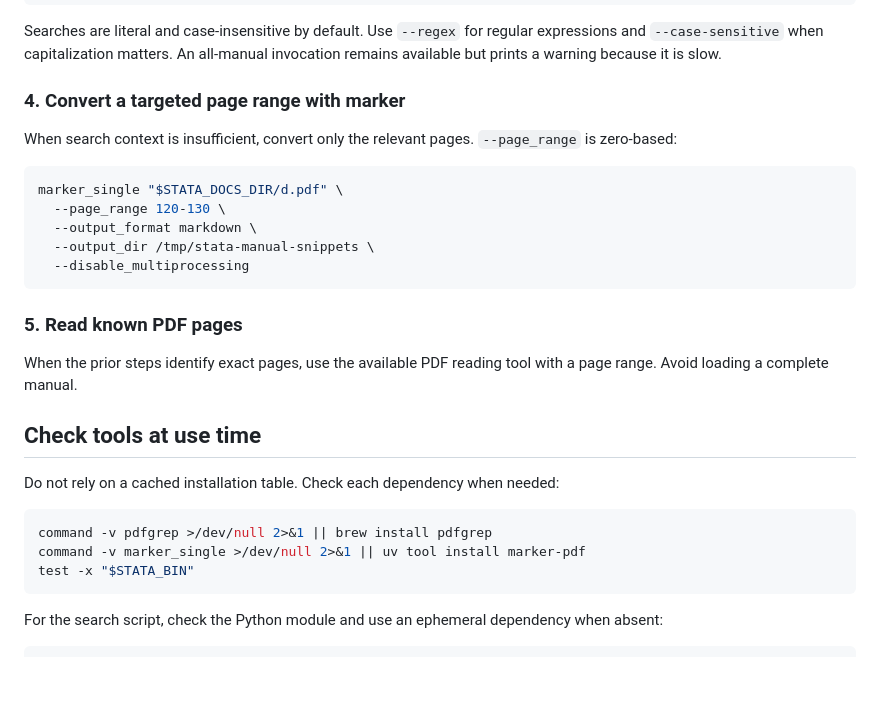
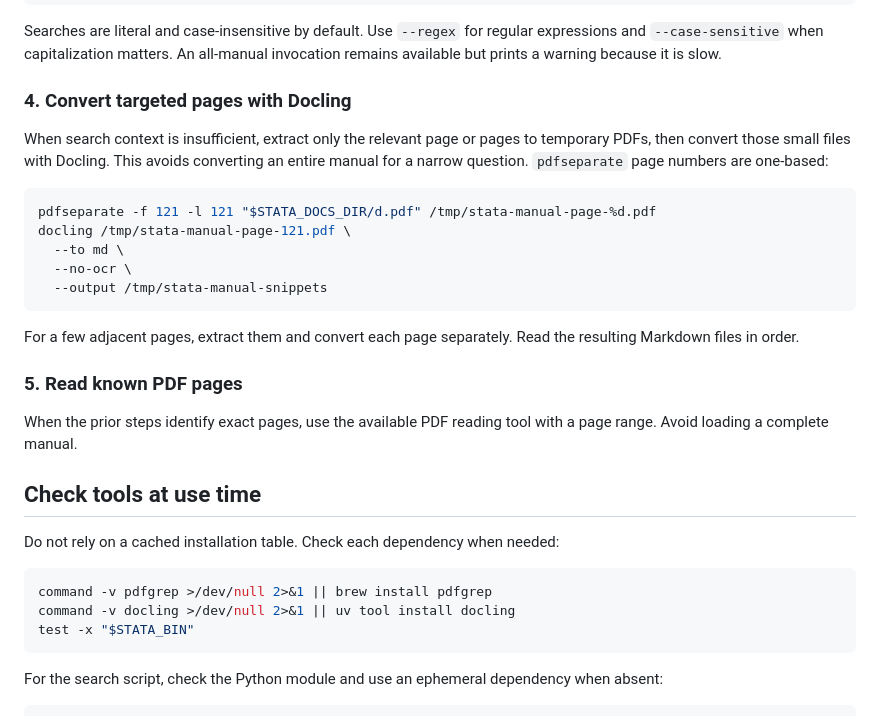
Before and after one commit to jacopo-olivieri/claude-skills-econ, a Markdown page: skills/stata/SKILL.md, the part around the change. GitHub-like rendering; blank space fills up the shorter version.

Commit message:
Add skill READMEs and use Docling for Stata docs

````diff
--- a/skills/stata/SKILL.md
+++ b/skills/stata/SKILL.md
@@ -155,17 +155,23 @@ python3 "$SKILL_DIR/scripts/search_stata_docs.py" "xtreg" --pdf xt.pdf --pages 1
 
 Searches are literal and case-insensitive by default. Use `--regex` for regular expressions and `--case-sensitive` when capitalization matters. An all-manual invocation remains available but prints a warning because it is slow.
 
-### 4. Convert a targeted page range with marker
+### 4. Convert targeted pages with Docling
 
-When search context is insufficient, convert only the relevant pages. `--page_range` is zero-based:
+When search context is insufficient, extract only the relevant page or pages to
+temporary PDFs, then convert those small files with Docling. This avoids
+converting an entire manual for a narrow question. `pdfseparate` page numbers
+are one-based:
 
 ```bash
-marker_single "$STATA_DOCS_DIR/d.pdf" \
-  --page_range 120-130 \
-  --output_format markdown \
-  --output_dir /tmp/stata-manual-snippets \
-  --disable_multiprocessing
+pdfseparate -f 121 -l 121 "$STATA_DOCS_DIR/d.pdf" /tmp/stata-manual-page-%d.pdf
+docling /tmp/stata-manual-page-121.pdf \
+  --to md \
+  --no-ocr \
+  --output /tmp/stata-manual-snippets
 ```
+
+For a few adjacent pages, extract them and convert each page separately. Read
+the resulting Markdown files in order.
 
 ### 5. Read known PDF pages
 
@@ -177,7 +183,7 @@ Do not rely on a cached installation table. Check each dependency when needed:
 
 ```bash
 command -v pdfgrep >/dev/null 2>&1 || brew install pdfgrep
-command -v marker_single >/dev/null 2>&1 || uv tool install marker-pdf
+command -v docling >/dev/null 2>&1 || uv tool install docling
 test -x "$STATA_BIN"
 ```
 
````
Also changed, not shown: skills/paper-summary/README.md (added, +87 -0 lines), skills/stata/README.md (added, +78 -0 lines).
